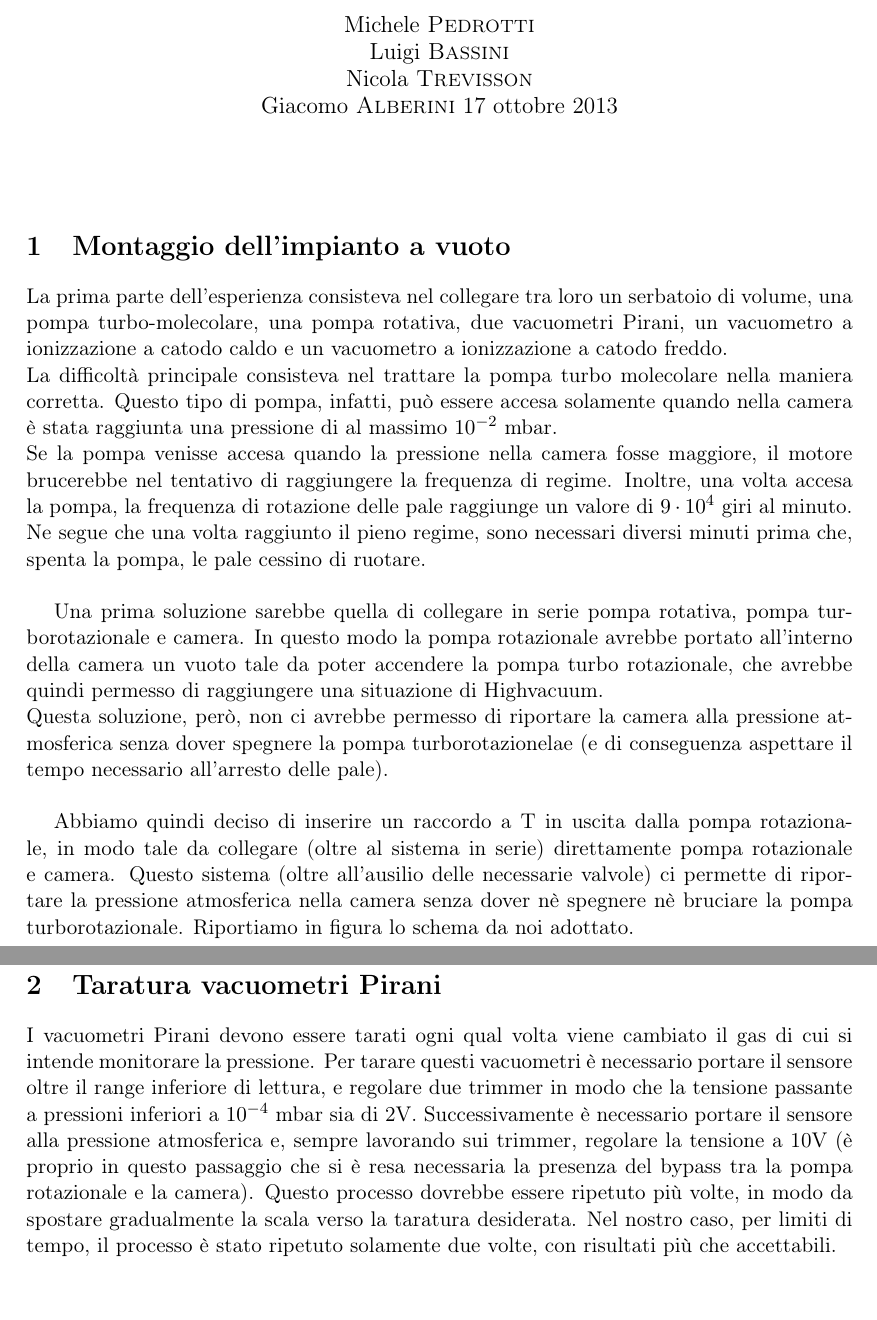
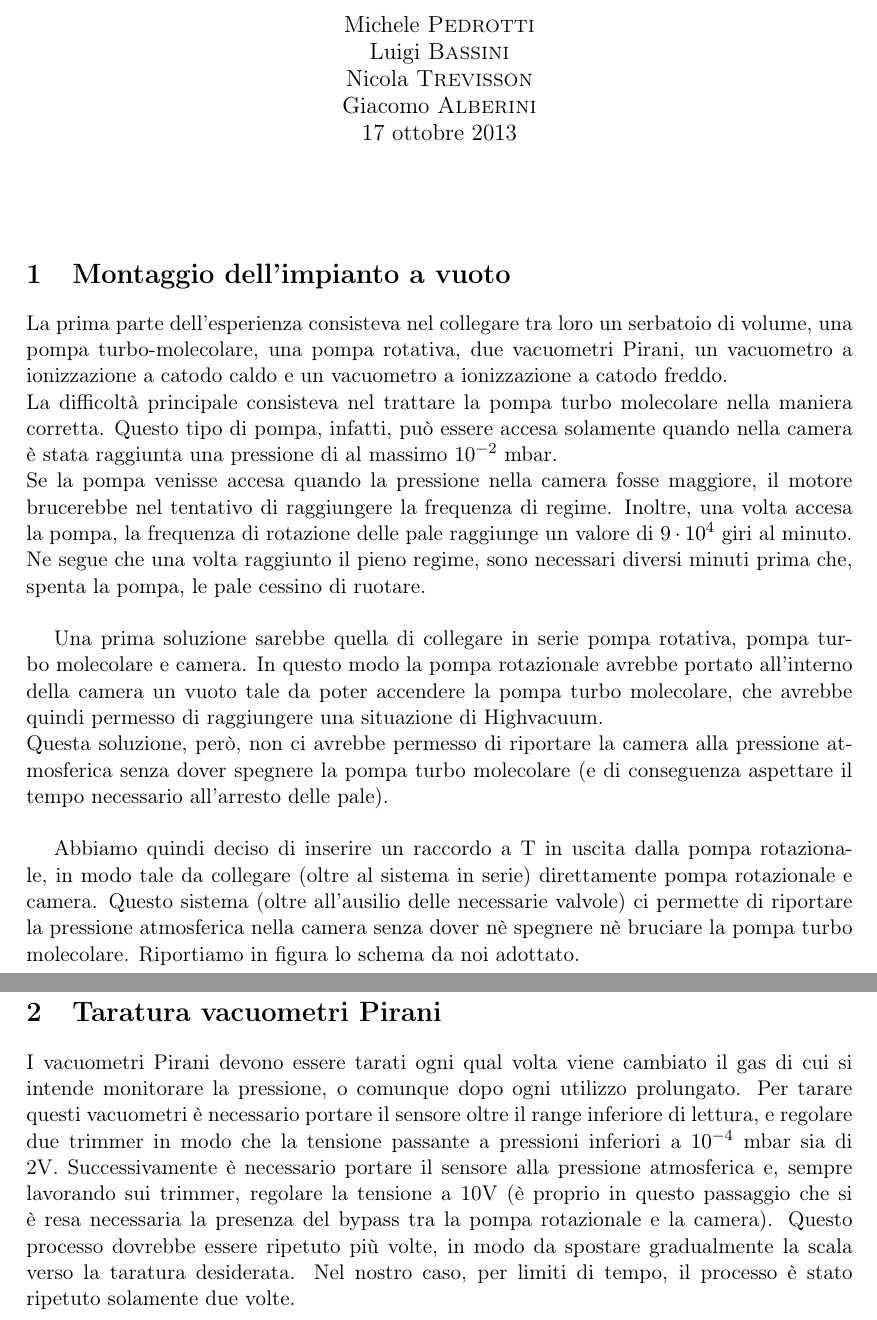
Before and after one commit to Nigo93/LAB_II, a LaTeX document (Esperienza_3/exp3.tex): two parts of pages 1 and 3 of 3, joined at a grey line, cut so that both start at the same text, the shorter picture padded with empty space. Compiled offline with pdfLaTeX.

Commit message:
correzioni relazione 3
alcune relazioni sul testo della terza relazione

```diff
--- a/Esperienza_3/exp3.tex
+++ b/Esperienza_3/exp3.tex
@@ -61,7 +61,7 @@
 Michele \textsc{Pedrotti}\\
 Luigi \textsc{Bassini}\\
 Nicola \textsc{Trevisson}\\
-Giacomo \textsc{Alberini}
+Giacomo \textsc{Alberini}\\
 \today
 
 
@@ -81,11 +81,11 @@ La prima parte dell'esperienza consisteva nel collegare tra loro un serbatoio di
 \\ Se la pompa venisse accesa quando la pressione nella camera fosse maggiore, il motore brucerebbe nel tentativo di raggiungere la frequenza di regime. Inoltre, una volta accesa la pompa, la frequenza di rotazione delle pale raggiunge un valore di $9\cdot10^{4}$ giri al minuto. Ne segue che una volta raggiunto il pieno regime, sono necessari diversi minuti prima che, spenta la pompa, le pale cessino di ruotare.
 \\
 \\
- \hspace*{5mm}Una prima soluzione sarebbe quella di collegare in serie pompa rotativa, pompa turborotazionale e camera. In questo modo la pompa rotazionale avrebbe portato all'interno della camera un vuoto tale da poter accendere la pompa turbo rotazionale, che avrebbe quindi permesso di raggiungere una situazione di Highvacuum.
-\\Questa soluzione, però, non ci avrebbe permesso di riportare la camera alla pressione atmosferica senza dover spegnere la pompa turborotazionelae (e di conseguenza aspettare il tempo necessario all'arresto delle pale).
+ \hspace*{5mm}Una prima soluzione sarebbe quella di collegare in serie pompa rotativa, pompa turbo molecolare e camera. In questo modo la pompa rotazionale avrebbe portato all'interno della camera un vuoto tale da poter accendere la pompa turbo molecolare, che avrebbe quindi permesso di raggiungere una situazione di Highvacuum.
+\\Questa soluzione, però, non ci avrebbe permesso di riportare la camera alla pressione atmosferica senza dover spegnere la pompa turbo molecolare (e di conseguenza aspettare il tempo necessario all'arresto delle pale).
  \\
  \\
- \hspace*{5mm}Abbiamo quindi deciso di inserire un raccordo a T in uscita dalla pompa rotazionale, in modo tale da collegare (oltre al sistema in serie) direttamente pompa rotazionale e camera. Questo sistema (oltre all'ausilio delle necessarie valvole) ci permette di riportare la pressione atmosferica nella camera senza dover nè spegnere nè bruciare la pompa turborotazionale. Riportiamo in figura lo schema da noi adottato.
+ \hspace*{5mm}Abbiamo quindi deciso di inserire un raccordo a T in uscita dalla pompa rotazionale, in modo tale da collegare (oltre al sistema in serie) direttamente pompa rotazionale e camera. Questo sistema (oltre all'ausilio delle necessarie valvole) ci permette di riportare la pressione atmosferica nella camera senza dover nè spegnere nè bruciare la pompa turbo molecolare. Riportiamo in figura lo schema da noi adottato.
  \begin{center}
 \begin{figure}[H]
 \hspace{-77.5pt}
@@ -99,4 +99,4 @@ La prima parte dell'esperienza consisteva nel collegare tra loro un serbatoio di
 \section{Taratura vacuometri Pirani}
-I vacuometri Pirani devono essere tarati ogni qual volta viene cambiato il gas di cui si intende monitorare la pressione. Per tarare questi vacuometri è necessario portare il sensore oltre il range inferiore di lettura, e regolare due trimmer in modo che la tensione passante a pressioni inferiori a $10^{-4}$ mbar sia di 2V. Successivamente è necessario portare il sensore alla pressione atmosferica e, sempre lavorando sui trimmer, regolare la tensione a 10V (è proprio in questo passaggio che si è resa necessaria la presenza del bypass tra la pompa rotazionale e la camera). Questo processo dovrebbe essere ripetuto più volte, in modo da spostare gradualmente la scala verso la taratura desiderata. Nel nostro caso, per limiti di tempo, il processo è stato ripetuto solamente due volte, con risultati più che accettabili.
+I vacuometri Pirani devono essere tarati ogni qual volta viene cambiato il gas di cui si intende monitorare la pressione, o comunque dopo ogni utilizzo prolungato. Per tarare questi vacuometri è necessario portare il sensore oltre il range inferiore di lettura, e regolare due trimmer in modo che la tensione passante a pressioni inferiori a $10^{-4}$ mbar sia di 2V. Successivamente è necessario portare il sensore alla pressione atmosferica e, sempre lavorando sui trimmer, regolare la tensione a 10V (è proprio in questo passaggio che si è resa necessaria la presenza del bypass tra la pompa rotazionale e la camera). Questo processo dovrebbe essere ripetuto più volte, in modo da spostare gradualmente la scala verso la taratura desiderata. Nel nostro caso, per limiti di tempo, il processo è stato ripetuto solamente due volte.
 
 \end{document}
```
Also changed, not shown: Esperienza_3/exp3.pdf, Esperienza_3/exp3.tex (2 more changed lines), 1 other file.
